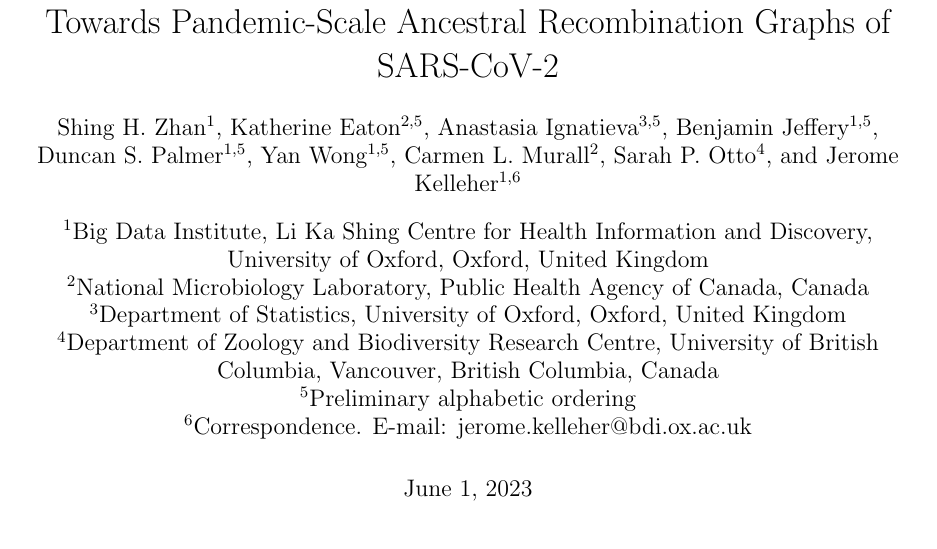
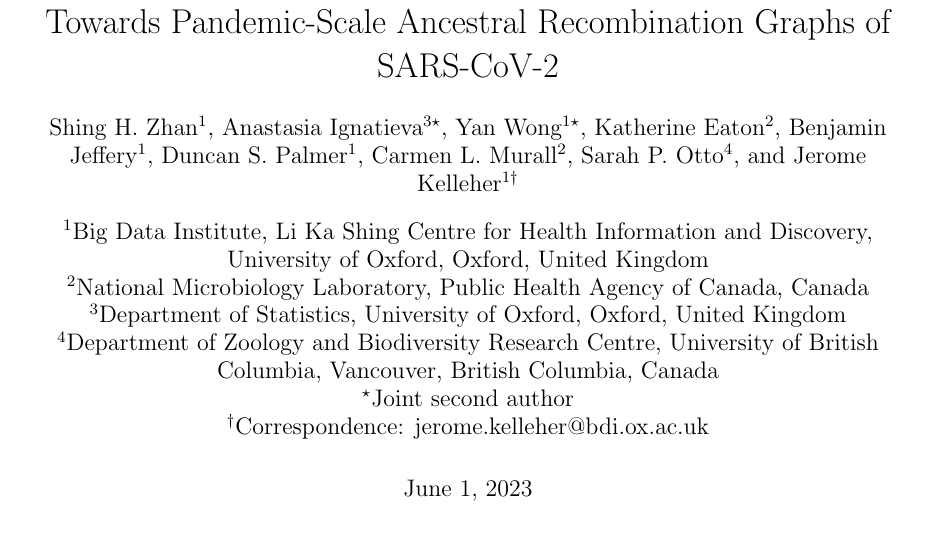
Before and after one commit to jeromekelleher/sc2ts-paper, a LaTeX paper (paper.tex): part of page 1 of 39, cut so that both start at the same text. Compiled offline with pdfLaTeX.

Commit message:
Update author section

```diff
--- a/paper.tex
+++ b/paper.tex
@@ -24,20 +24,22 @@
 
 \title{Towards Pandemic-Scale Ancestral Recombination Graphs of SARS-CoV-2}
 \author[1]{Shing H. Zhan}
-\author[2,5]{Katherine Eaton}
-\author[3,5]{Anastasia Ignatieva}
-\author[1,5]{Benjamin Jeffery}
-\author[1,5]{Duncan S. Palmer}
-\author[1,5]{Yan Wong}
+\author[3$\star$]{Anastasia Ignatieva}
+\author[1$\star$]{Yan Wong}
+\author[2]{Katherine Eaton}
+\author[1]{Benjamin Jeffery}
+\author[1]{Duncan S. Palmer}
 \author[2]{Carmen L. Murall}
 \author[4]{Sarah P. Otto}
-\author[1,6]{Jerome Kelleher}
-\affil[1]{Big Data Institute, Li Ka Shing Centre for Health Information and Discovery, University of Oxford, Oxford, United Kingdom}
+\author[1$\dagger$]{Jerome Kelleher}
+\affil[1]{Big Data Institute, Li Ka Shing Centre for Health
+Information and Discovery, University of Oxford, Oxford, United Kingdom}
 \affil[2]{National Microbiology Laboratory, Public Health Agency of Canada, Canada}
 \affil[3]{Department of Statistics, University of Oxford, Oxford, United Kingdom}
-\affil[4]{Department of Zoology and Biodiversity Research Centre, University of British Columbia, Vancouver, British Columbia, Canada}
-\affil[5]{Preliminary alphabetic ordering}
-\affil[6]{Correspondence. E-mail: jerome.kelleher@bdi.ox.ac.uk}
+\affil[4]{Department of Zoology and Biodiversity Research Centre,
+University of British Columbia, Vancouver, British Columbia, Canada}
+\affil[$\star$]{Joint second author}
+\affil[$\dagger$]{Correspondence: jerome.kelleher@bdi.ox.ac.uk}
 
 \begin{document}
 \maketitle
```
